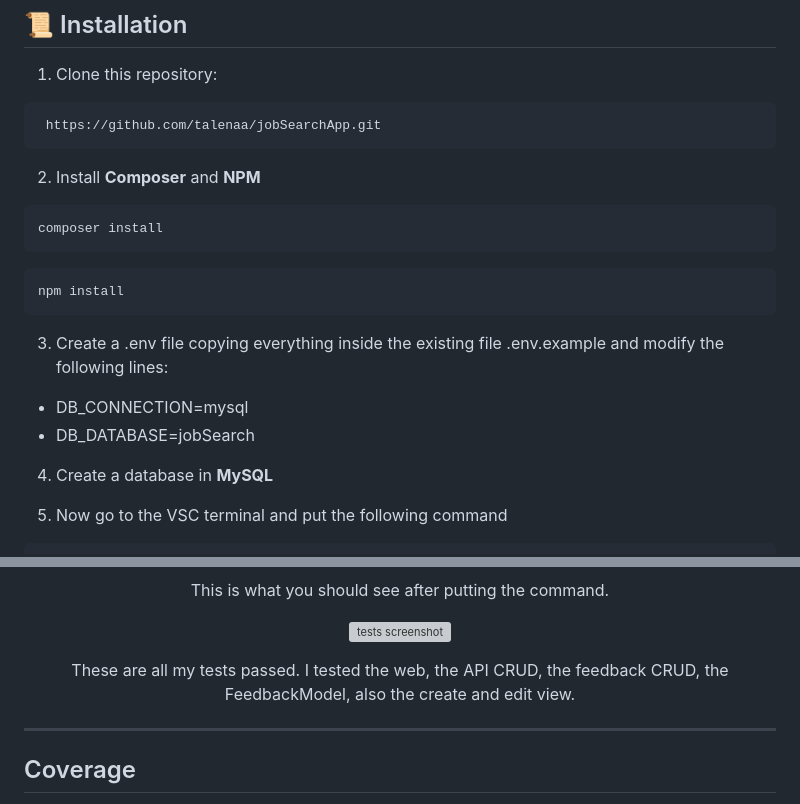
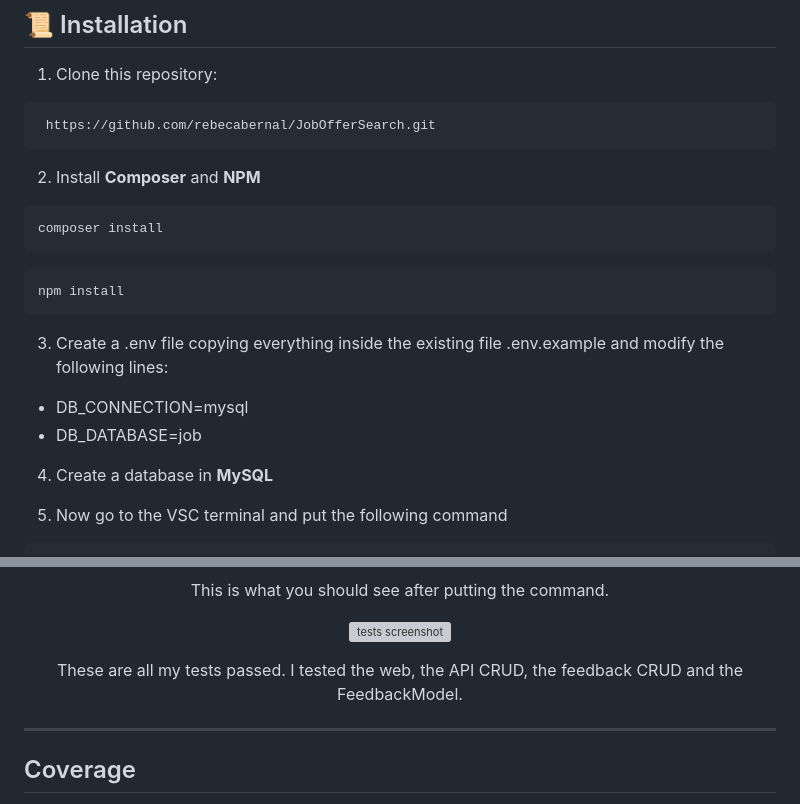
Before and after one commit to rebecabernal/JobOfferSearch, a Markdown page: README.md, 2 parts joined by grey strips. Rendered like a GitHub page; grey boxes are pictures that could not be loaded.

Commit message:
docs: fix links

````diff
--- a/README.md
+++ b/README.md
@@ -88,7 +88,7 @@ Before you start to read how to install the project you'll need these requiremen
 
 1. Clone this repository:
 ```
- https://github.com/talenaa/jobSearchApp.git
+ https://github.com/rebecabernal/JobOfferSearch.git
 ```
 
 2. Install **Composer** and **NPM**
@@ -101,7 +101,7 @@ npm install
 
 3. Create a .env file copying everything inside the existing file .env.example and modify the following lines:
 * DB_CONNECTION=mysql
-* DB_DATABASE=jobSearch
+* DB_DATABASE=job
 
 4. Create a database in **MySQL**
 
@@ -205,7 +205,7 @@ php artisan test
 " alt="tests screenshot" width="800"/>
 </p>
 
-<p align="center">These are all my tests passed. I tested the web, the API CRUD, the feedback CRUD, the FeedbackModel, also the create and edit view.</p>
+<p align="center">These are all my tests passed. I tested the web, the API CRUD, the feedback CRUD and the FeedbackModel.</p>
 
 ***
 
````
